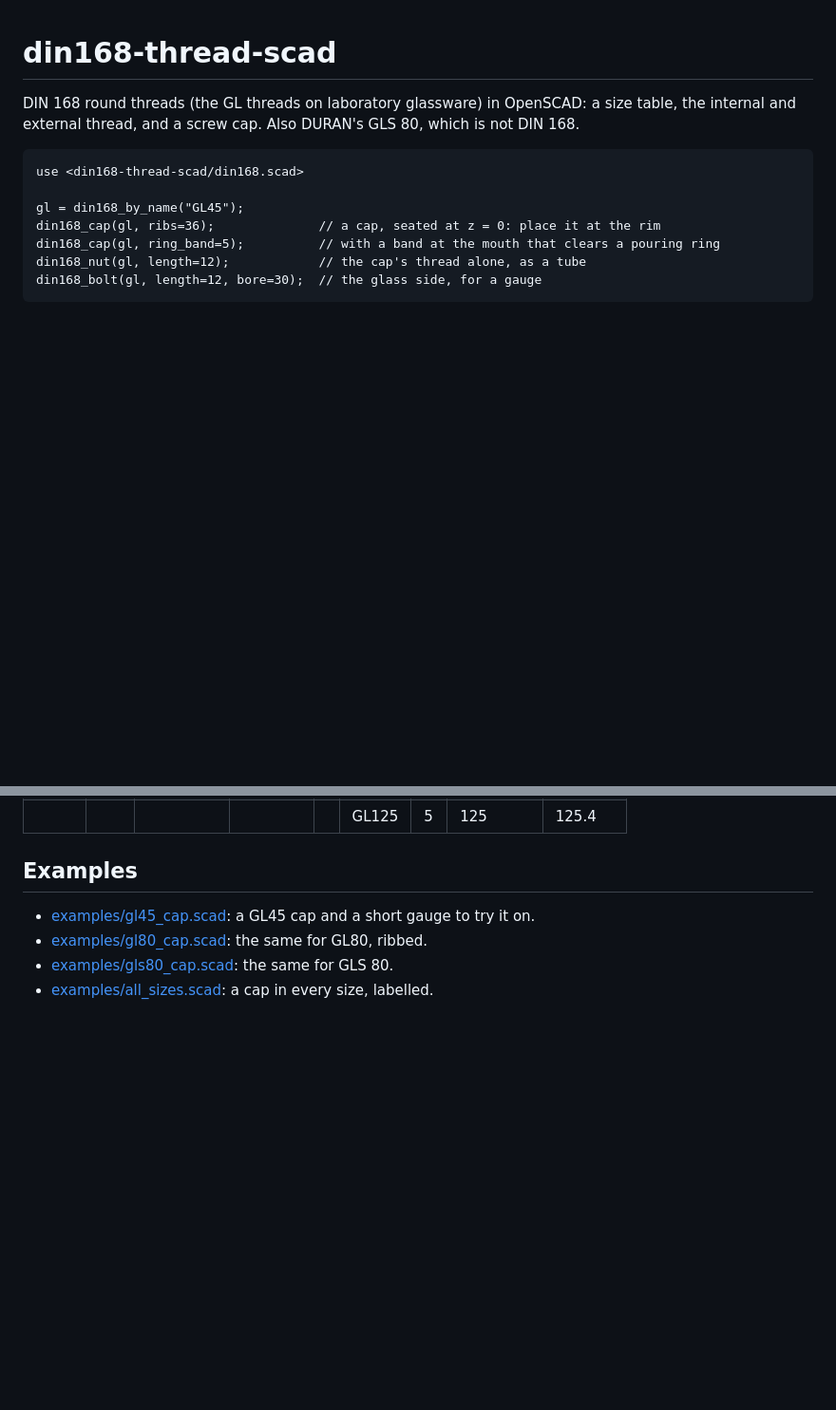
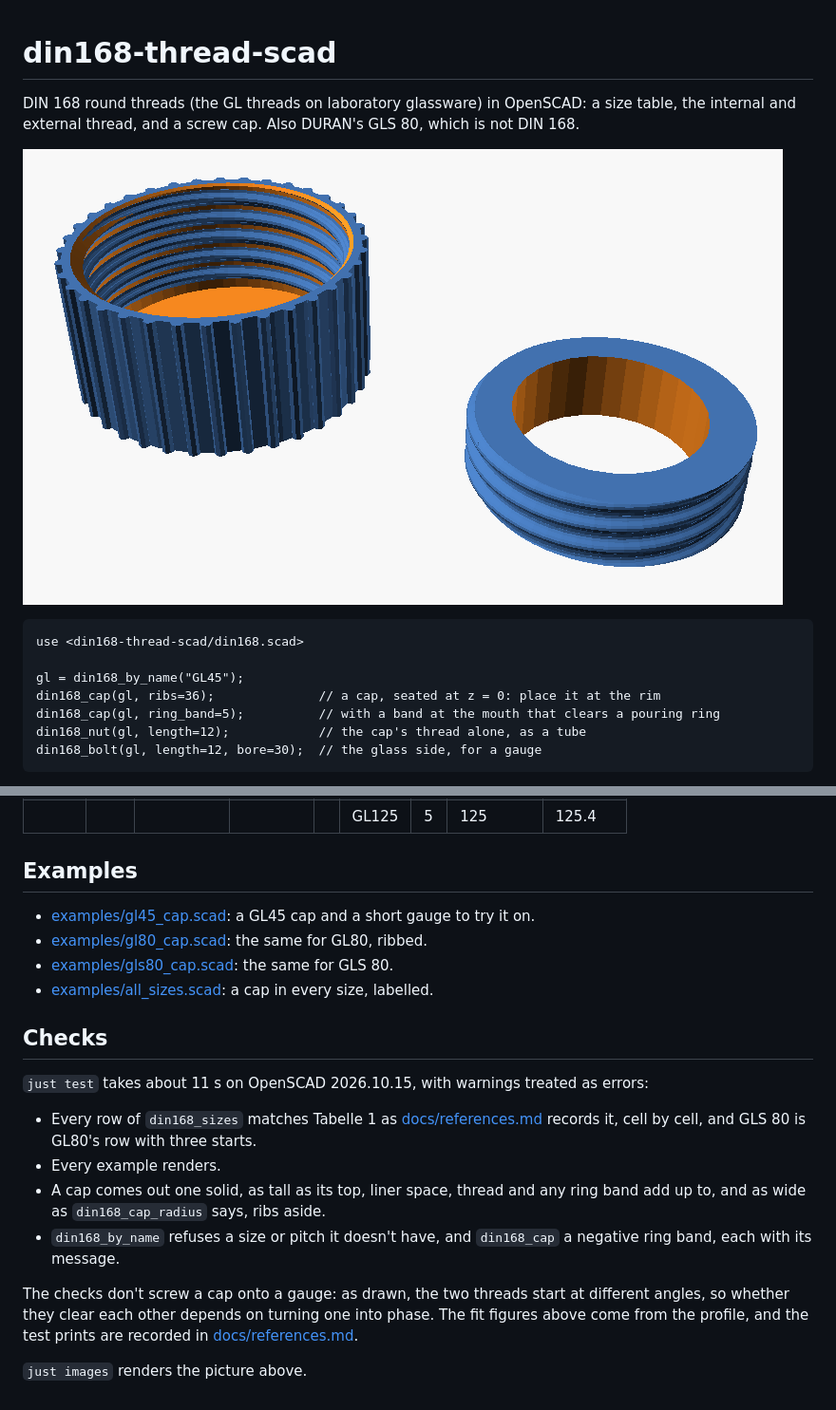
Before and after one commit to CameronBrooks11/din168-thread-scad, a Markdown page: README.md, 2 parts joined by grey strips. Shown at 95% size. Rendered like a GitHub page; pictures changed too: docs/img/gl45-cap.png (added); blank space fills up the shorter version.

````diff
--- a/README.md
+++ b/README.md
@@ -2,6 +2,8 @@
 
 DIN 168 round threads (the GL threads on laboratory glassware) in OpenSCAD: a size table, the
 internal and external thread, and a screw cap. Also DURAN's GLS 80, which is not DIN 168.
+
+![A ribbed GL45 cap, mouth up, and a short GL45 gauge to try it on](docs/img/gl45-cap.png)
 
 ```openscad
 use <din168-thread-scad/din168.scad>
@@ -68,3 +70,21 @@ Diameters are nominal, in mm; the full table with allowances and radii is in
 - [examples/gl80_cap.scad](examples/gl80_cap.scad): the same for GL80, ribbed.
 - [examples/gls80_cap.scad](examples/gls80_cap.scad): the same for GLS 80.
 - [examples/all_sizes.scad](examples/all_sizes.scad): a cap in every size, labelled.
+
+## Checks
+
+`just test` takes about 11 s on OpenSCAD 2026.10.15, with warnings treated as errors:
+
+- Every row of `din168_sizes` matches Tabelle 1 as [docs/references.md](docs/references.md)
+  records it, cell by cell, and GLS 80 is GL80's row with three starts.
+- Every example renders.
+- A cap comes out one solid, as tall as its top, liner space, thread and any ring band add up to,
+  and as wide as `din168_cap_radius` says, ribs aside.
+- `din168_by_name` refuses a size or pitch it doesn't have, and `din168_cap` a negative ring band,
+  each with its message.
+
+The checks don't screw a cap onto a gauge: as drawn, the two threads start at different angles, so
+whether they clear each other depends on turning one into phase. The fit figures above come from
+the profile, and the test prints are recorded in [docs/references.md](docs/references.md).
+
+`just images` renders the picture above.
````
Also changed, not shown: 2 other files.
